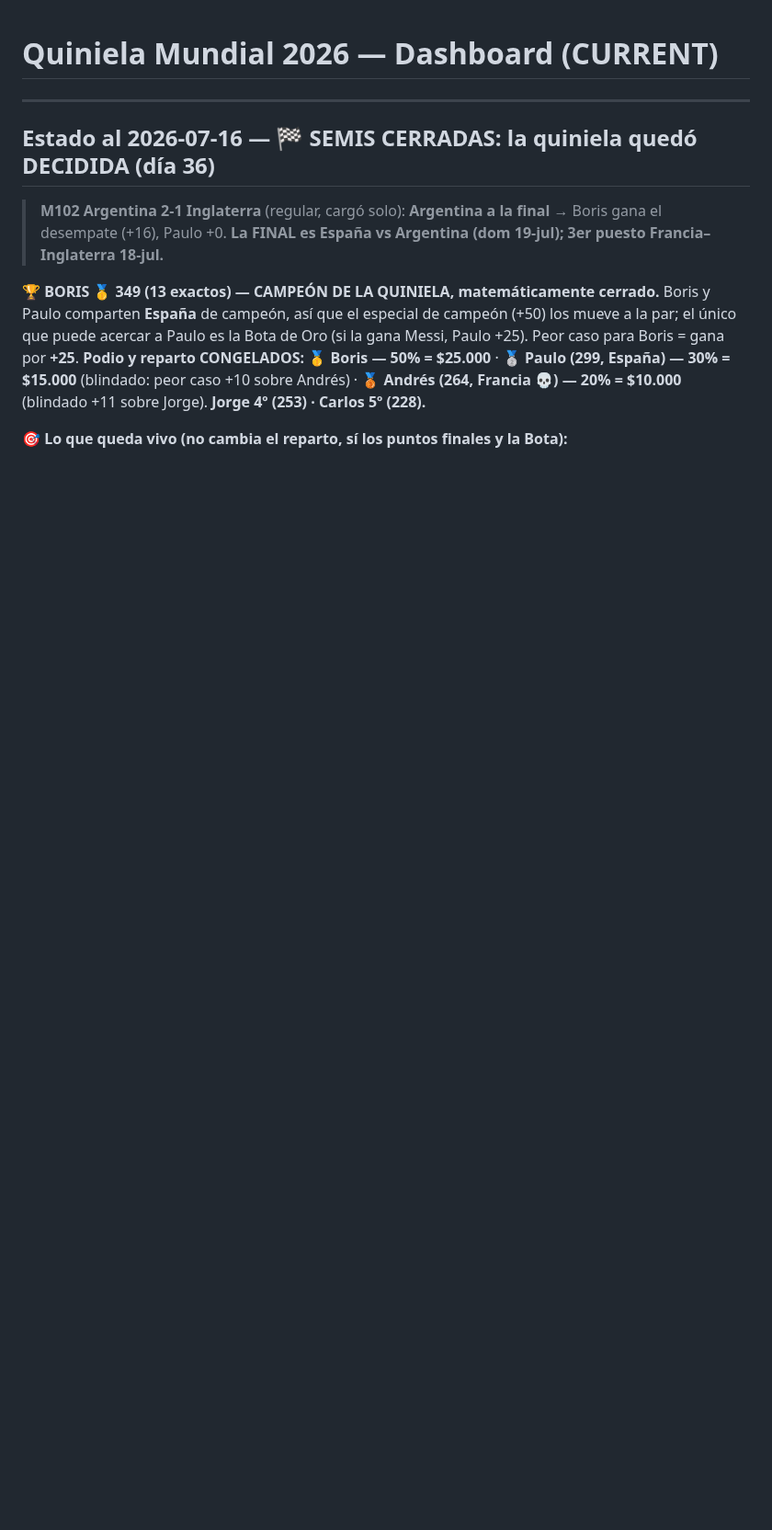
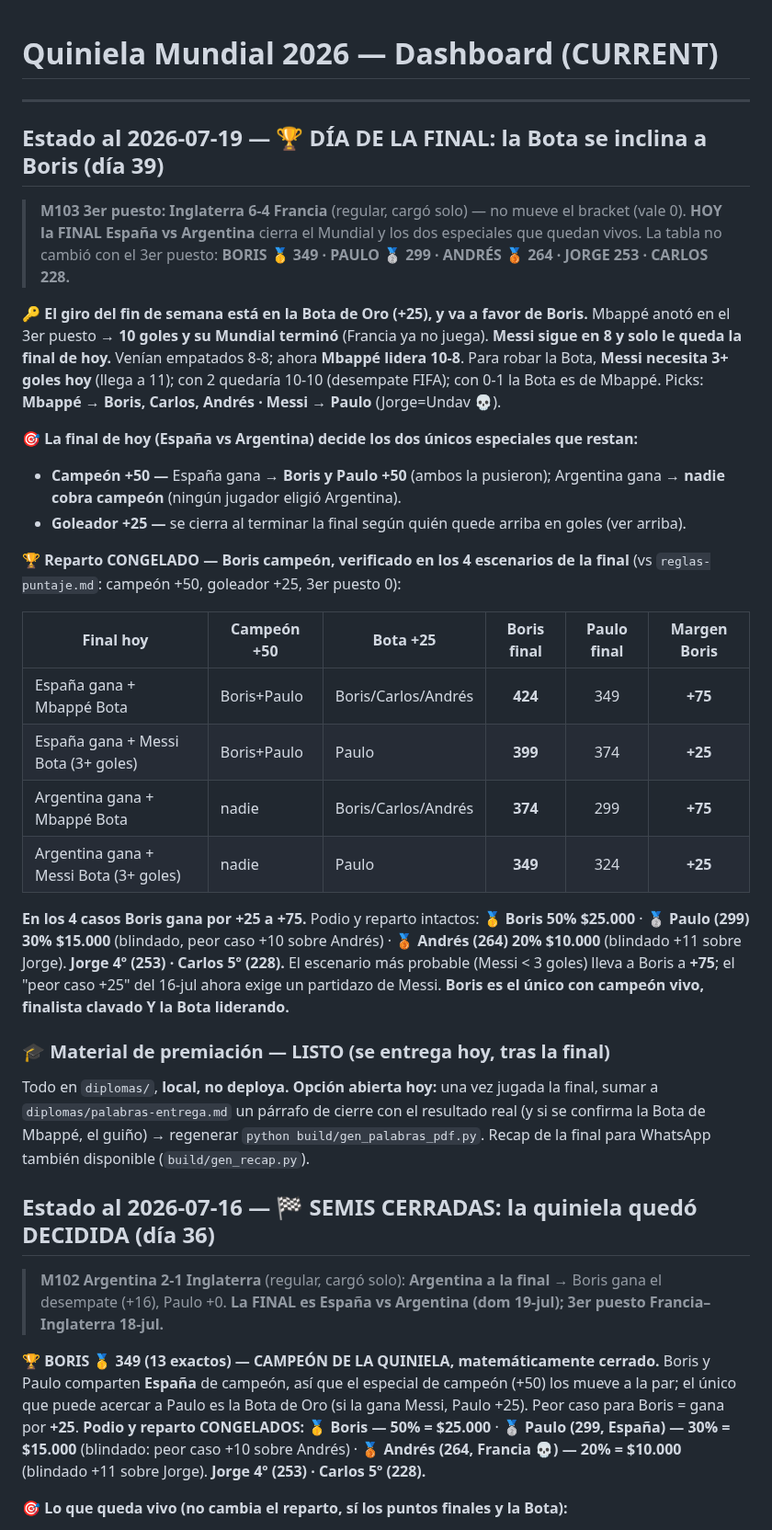
Before and after one commit to BorisTapiaV/quiniela-mundial-2026, a Markdown page: CURRENT.md, the part around one of its changes. Shown at 92% size. GitHub-like rendering; blank space fills up the shorter version.

Commit message:
Dashboard dia 39: 3er puesto ING 6-4 FRA + giro de la Bota (Mbappe 10-8) + escenarios de la final
Co-Authored-By: Claude Opus 4.8 (1M context) <noreply@anthropic.com>

```diff
--- a/CURRENT.md
+++ b/CURRENT.md
@@ -19,6 +20,31 @@
 <!-- Mantener: dashboard puro. Estado + pendientes + datos operativos + puntos de entrada. -->
 
 ---
+
+## Estado al 2026-07-19 — 🏆 DÍA DE LA FINAL: la Bota se inclina a Boris (día 39)
+
+> **M103 3er puesto: Inglaterra 6-4 Francia** (regular, cargó solo) — no mueve el bracket (vale 0). **HOY la FINAL España vs Argentina** cierra el Mundial y los dos especiales que quedan vivos. La tabla no cambió con el 3er puesto: **BORIS 🥇 349 · PAULO 🥈 299 · ANDRÉS 🥉 264 · JORGE 253 · CARLOS 228.**
+
+🔑 **El giro del fin de semana está en la Bota de Oro (+25), y va a favor de Boris.** Mbappé anotó en el 3er puesto → **10 goles y su Mundial terminó** (Francia ya no juega). **Messi sigue en 8 y solo le queda la final de hoy.** Venían empatados 8-8; ahora **Mbappé lidera 10-8**. Para robar la Bota, **Messi necesita 3+ goles hoy** (llega a 11); con 2 quedaría 10-10 (desempate FIFA); con 0-1 la Bota es de Mbappé. Picks: **Mbappé → Boris, Carlos, Andrés · Messi → Paulo** (Jorge=Undav 💀).
+
+🎯 **La final de hoy (España vs Argentina) decide los dos únicos especiales que restan:**
+- **Campeón +50 —** España gana → **Boris y Paulo +50** (ambos la pusieron); Argentina gana → **nadie cobra campeón** (ningún jugador eligió Argentina).
+- **Goleador +25 —** se cierra al terminar la final según quién quede arriba en goles (ver arriba).
+
+🏆 **Reparto CONGELADO — Boris campeón, verificado en los 4 escenarios de la final** (vs `reglas-puntaje.md`: campeón +50, goleador +25, 3er puesto 0):
+
+| Final hoy | Campeón +50 | Bota +25 | Boris final | Paulo final | Margen Boris |
+|-----------|-------------|----------|:-----------:|:-----------:|:------------:|
+| España gana + Mbappé Bota | Boris+Paulo | Boris/Carlos/Andrés | **424** | 349 | **+75** |
+| España gana + Messi Bota (3+ goles) | Boris+Paulo | Paulo | **399** | 374 | **+25** |
+| Argentina gana + Mbappé Bota | nadie | Boris/Carlos/Andrés | **374** | 299 | **+75** |
+| Argentina gana + Messi Bota (3+ goles) | nadie | Paulo | **349** | 324 | **+25** |
+
+**En los 4 casos Boris gana por +25 a +75.** Podio y reparto intactos: 🥇 **Boris 50% $25.000** · 🥈 **Paulo (299) 30% $15.000** (blindado, peor caso +10 sobre Andrés) · 🥉 **Andrés (264) 20% $10.000** (blindado +11 sobre Jorge). **Jorge 4º (253) · Carlos 5º (228).** El escenario más probable (Messi < 3 goles) lleva a Boris a **+75**; el "peor caso +25" del 16-jul ahora exige un partidazo de Messi. **Boris es el único con campeón vivo, finalista clavado Y la Bota liderando.**
+
+### 🎓 Material de premiación — LISTO (se entrega hoy, tras la final)
+
+Todo en `diplomas/`, **local, no deploya.** **Opción abierta hoy:** una vez jugada la final, sumar a `diplomas/palabras-entrega.md` un párrafo de cierre con el resultado real (y si se confirma la Bota de Mbappé, el guiño) → regenerar `python build/gen_palabras_pdf.py`. Recap de la final para WhatsApp también disponible (`build/gen_recap.py`).
 
 ## Estado al 2026-07-16 — 🏁 SEMIS CERRADAS: la quiniela quedó DECIDIDA (día 36)
 
```
Also changed, not shown: other parts of CURRENT.md (+4 -1 lines).
